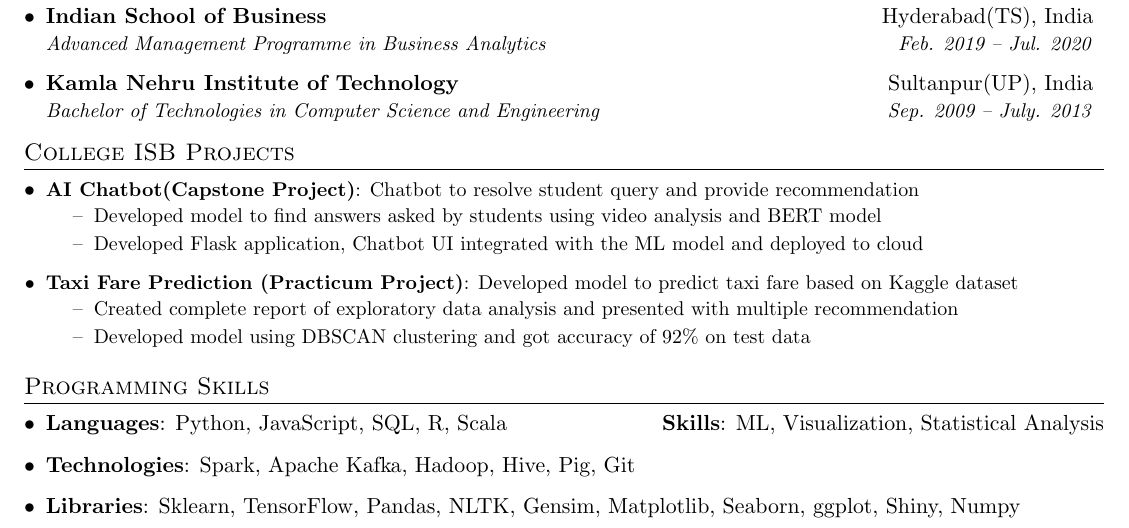
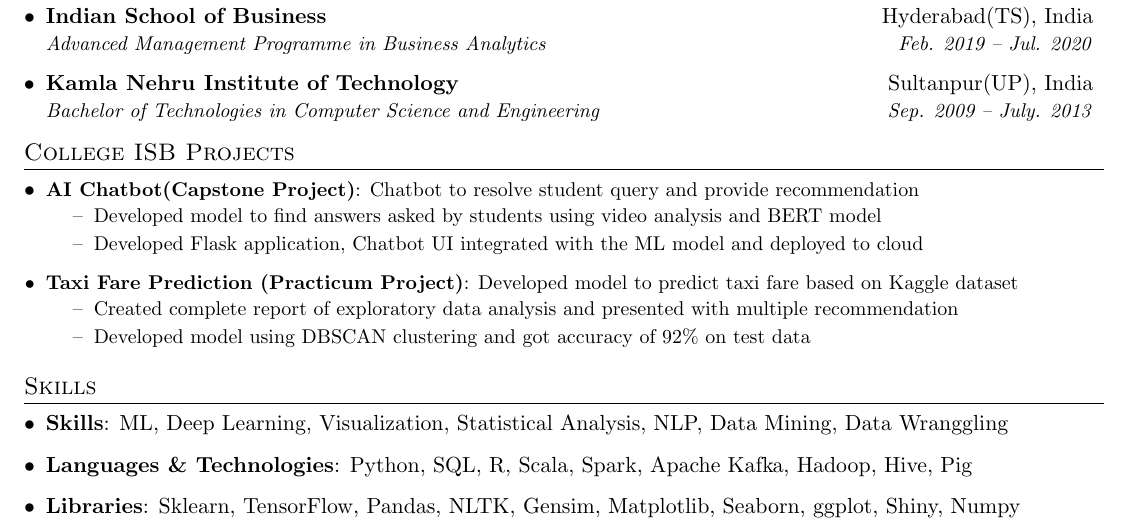
Before and after one commit to himnsuk/latex-resume, a LaTeX document (Himanshu Kesarvani.tex): part of the page, cut so that both start at the same text. Compiled offline with pdfLaTeX.

Commit message:
Updated Skills

```diff
--- a/Himanshu Kesarvani.tex
+++ b/Himanshu Kesarvani.tex
@@ -180,16 +180,14 @@
         \end{itemize}
   \resumeSubHeadingListEnd
 
-%--------PROGRAMMING SKILLS------------
-\section{Programming Skills}
+%--------SKILLS------------
+\section{Skills}
  \resumeSubHeadingListStart
    \item{
-     \textbf{Languages}{: Python, JavaScript, SQL, R, Scala}
-     \hfill
-     \textbf{Skills}{: ML, Visualization, Statistical Analysis}
+     \textbf{Skills}{: ML, Deep Learning, Visualization, Statistical Analysis, NLP, Data Mining, Data Wranggling}
    }
    \item {
-     \textbf{Technologies}{: Spark, Apache Kafka, Hadoop, Hive, Pig, Git}
+     \textbf{Languages \& Technologies}{: Python, SQL, R, Scala, Spark, Apache Kafka, Hadoop, Hive, Pig}
    }
    \item {
      \textbf{Libraries}{: Sklearn, TensorFlow, Pandas, NLTK, Gensim, Matplotlib, Seaborn, ggplot, Shiny, Numpy}
```
Also changed, not shown: Himanshu Kesarvani.pdf, 5 other files.
